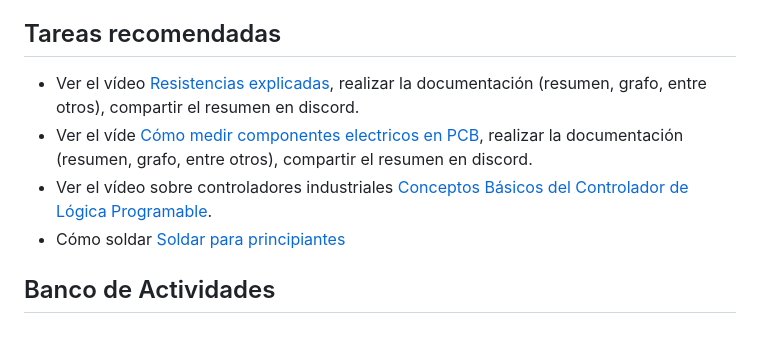
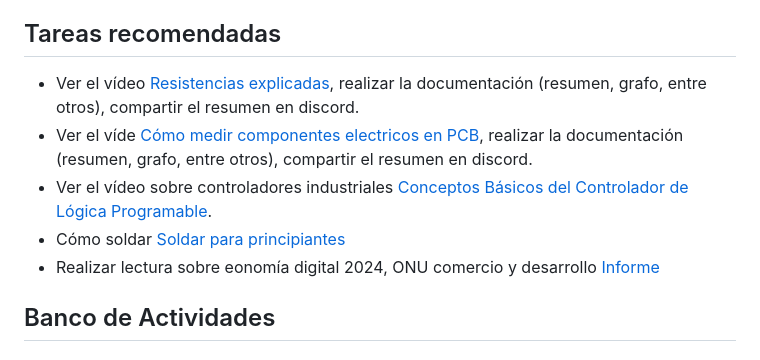
Before and after one commit to johnnycubides/taller-ing-electronical-UNAL, a Markdown page: README.md, the part around the change. GitHub-like rendering.

```diff
--- a/README.md
+++ b/README.md
@@ -1112,10 +1112,11 @@ la cualnos reta a pensar la manera correcta de conectar nodos de colores a trav
 
 ## Tareas recomendadas
 
--   Ver el vídeo [Resistencias explicadas](https://www.youtube.com/watch?v=blUimcoNpKs&t), realizar la documentación (resumen, grafo, entre otros), compartir el resumen en discord.
--   Ver el víde [Cómo medir componentes electricos en PCB](https://youtu.be/h32zF39gwwY?si=oVr16mUTg775PU54), realizar la documentación (resumen, grafo, entre otros), compartir el resumen en discord.
--   Ver el vídeo sobre controladores industriales [Conceptos Básicos del Controlador de Lógica Programable](https://youtu.be/NPsepHRSCls?si=S1oRka1yMF5kJhVp).
--   Cómo soldar [Soldar para principiantes](https://youtu.be/NC2Vkf4pBKk?si=5r6KCW57Hb09AWDm)
+* Ver el vídeo [Resistencias explicadas](https://www.youtube.com/watch?v=blUimcoNpKs&t), realizar la documentación (resumen, grafo, entre otros), compartir el resumen en discord.
+* Ver el víde [Cómo medir componentes electricos en PCB](https://youtu.be/h32zF39gwwY?si=oVr16mUTg775PU54), realizar la documentación (resumen, grafo, entre otros), compartir el resumen en discord.
+* Ver el vídeo sobre controladores industriales [Conceptos Básicos del Controlador de Lógica Programable](https://youtu.be/NPsepHRSCls?si=S1oRka1yMF5kJhVp).
+* Cómo soldar [Soldar para principiantes](https://youtu.be/NC2Vkf4pBKk?si=5r6KCW57Hb09AWDm)
+* Realizar lectura sobre eonomía digital 2024, ONU comercio y desarrollo [Informe](https://unctad.org/es/publication/informe-sobre-la-economia-digital-2024)
 
 ## Banco de Actividades
 
```
Also changed, not shown: docs/doc-tareas-recomendadas.md (added, +7 -0 lines), docs/main.md (+1 -6 lines).
